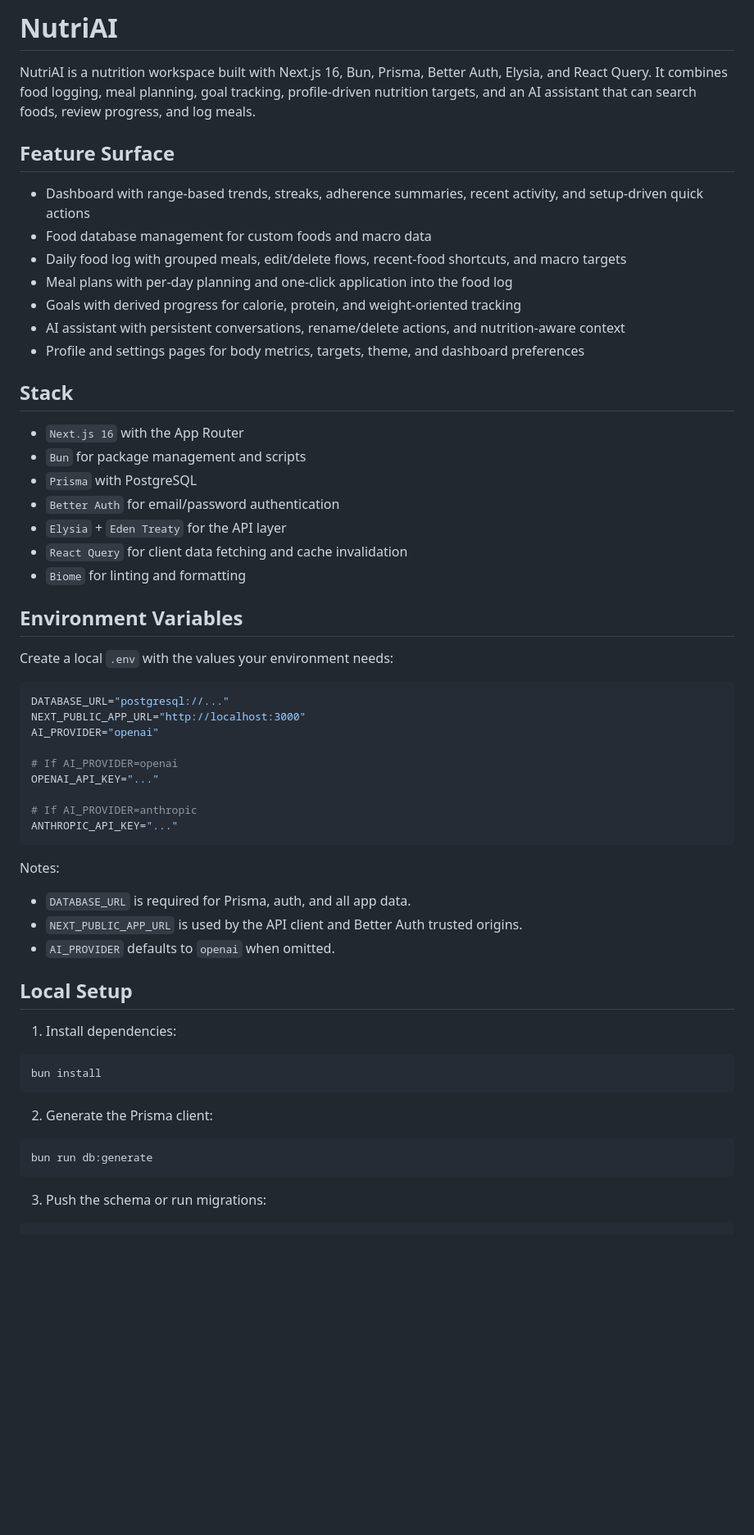
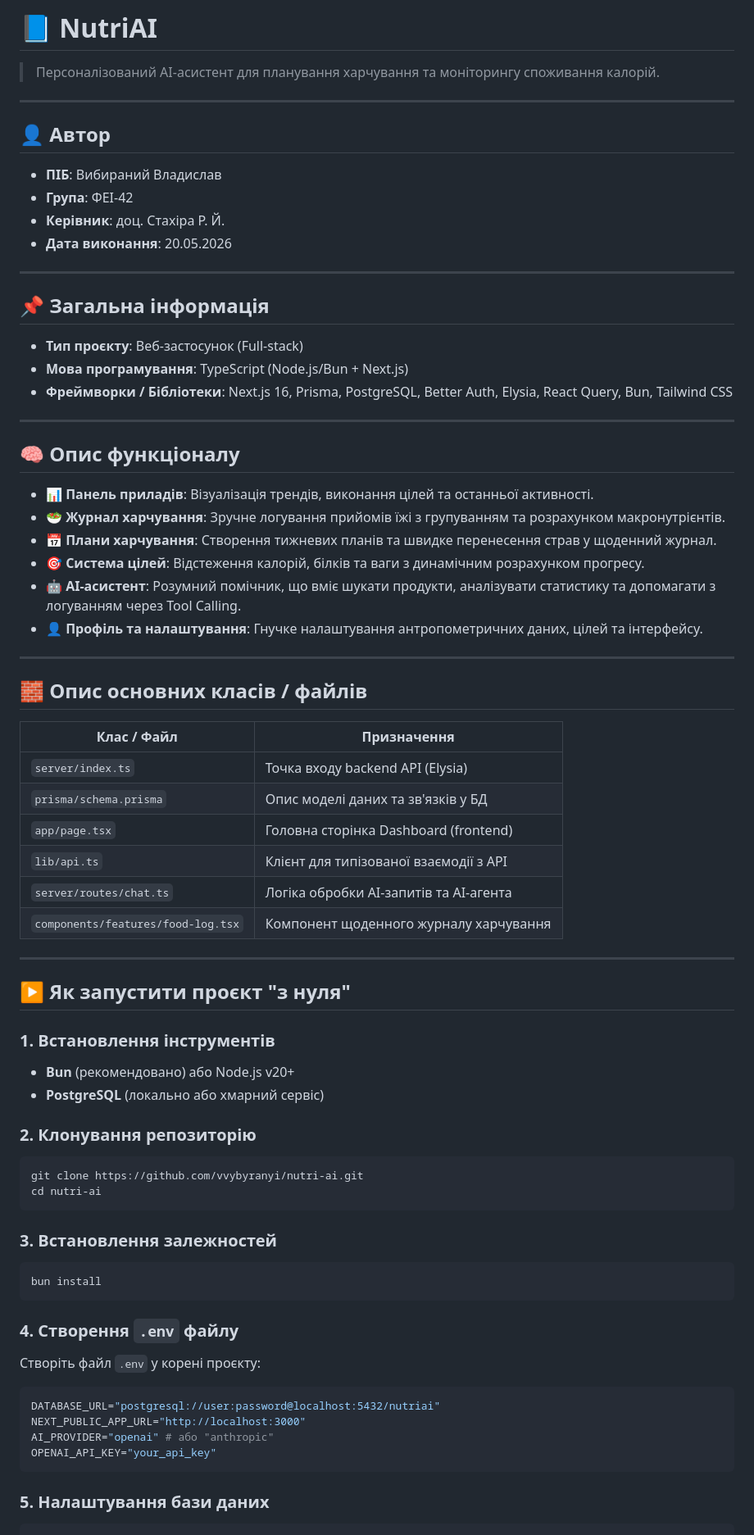
Before and after one commit to BananaJam/NutriAI, a Markdown page: README.md, the part around one of its changes. Shown at 82% size. GitHub-like rendering; blank space fills up the shorter version.

````diff
--- a/README.md
+++ b/README.md
@@ -1,64 +1,82 @@
-# NutriAI
+# 📘 NutriAI
 
-NutriAI is a nutrition workspace built with Next.js 16, Bun, Prisma, Better Auth, Elysia, and React Query. It combines food logging, meal planning, goal tracking, profile-driven nutrition targets, and an AI assistant that can search foods, review progress, and log meals.
+> Персоналізований AI-асистент для планування харчування та моніторингу споживання калорій.
 
-## Feature Surface
+---
 
-- Dashboard with range-based trends, streaks, adherence summaries, recent activity, and setup-driven quick actions
-- Food database management for custom foods and macro data
-- Daily food log with grouped meals, edit/delete flows, recent-food shortcuts, and macro targets
-- Meal plans with per-day planning and one-click application into the food log
-- Goals with derived progress for calorie, protein, and weight-oriented tracking
-- AI assistant with persistent conversations, rename/delete actions, and nutrition-aware context
-- Profile and settings pages for body metrics, targets, theme, and dashboard preferences
+## 👤 Автор
 
-## Stack
+- **ПІБ**: Вибираний Владислав
+- **Група**: ФЕІ-42
+- **Керівник**: доц. Стахіра Р. Й.
+- **Дата виконання**: 20.05.2026
 
-- `Next.js 16` with the App Router
-- `Bun` for package management and scripts
-- `Prisma` with PostgreSQL
-- `Better Auth` for email/password authentication
-- `Elysia` + `Eden Treaty` for the API layer
-- `React Query` for client data fetching and cache invalidation
-- `Biome` for linting and formatting
+---
 
-## Environment Variables
+## 📌 Загальна інформація
 
-Create a local `.env` with the values your environment needs:
+- **Тип проєкту**: Веб-застосунок (Full-stack)
+- **Мова програмування**: TypeScript (Node.js/Bun + Next.js)
+- **Фреймворки / Бібліотеки**: Next.js 16, Prisma, PostgreSQL, Better Auth, Elysia, React Query, Bun, Tailwind CSS
 
-```env
-DATABASE_URL="postgresql://..."
-NEXT_PUBLIC_APP_URL="http://localhost:3000"
-AI_PROVIDER="openai"
+---
 
-# If AI_PROVIDER=openai
-OPENAI_API_KEY="..."
+## 🧠 Опис функціоналу
 
-# If AI_PROVIDER=anthropic
-ANTHROPIC_API_KEY="..."
+- 📊 **Панель приладів**: Візуалізація трендів, виконання цілей та останньої активності.
+- 🥗 **Журнал харчування**: Зручне логування прийомів їжі з групуванням та розрахунком макронутрієнтів.
+- 📅 **Плани харчування**: Створення тижневих планів та швидке перенесення страв у щоденний журнал.
+- 🎯 **Система цілей**: Відстеження калорій, білків та ваги з динамічним розрахунком прогресу.
+- 🤖 **AI-асистент**: Розумний помічник, що вміє шукати продукти, аналізувати статистику та допомагати з логуванням через Tool Calling.
+- 👤 **Профіль та налаштування**: Гнучке налаштування антропометричних даних, цілей та інтерфейсу.
+
+---
+
+## 🧱 Опис основних класів / файлів
+
+| Клас / Файл     | Призначення |
+|----------------|-------------|
+| `server/index.ts` | Точка входу backend API (Elysia) |
+| `prisma/schema.prisma` | Опис моделі даних та зв'язків у БД |
+| `app/page.tsx` | Головна сторінка Dashboard (frontend) |
+| `lib/api.ts` | Клієнт для типізованої взаємодії з API |
+| `server/routes/chat.ts` | Логіка обробки AI-запитів та AI-агента |
+| `components/features/food-log.tsx` | Компонент щоденного журналу харчування |
+
+---
+
+## ▶️ Як запустити проєкт "з нуля"
+
+### 1. Встановлення інструментів
+
+- **Bun** (рекомендовано) або Node.js v20+
+- **PostgreSQL** (локально або хмарний сервіс)
+
+### 2. Клонування репозиторію
+
+```bash
+git clone https://github.com/vvybyranyi/nutri-ai.git
+cd nutri-ai
 ```
 
-Notes:
-
-- `DATABASE_URL` is required for Prisma, auth, and all app data.
-- `NEXT_PUBLIC_APP_URL` is used by the API client and Better Auth trusted origins.
-- `AI_PROVIDER` defaults to `openai` when omitted.
-
-## Local Setup
-
-1. Install dependencies:
+### 3. Встановлення залежностей
 
 ```bash
 bun install
 ```
 
-2. Generate the Prisma client:
+### 4. Створення `.env` файлу
 
-```bash
-bun run db:generate
+Створіть файл `.env` у корені проєкту:
+
+```env
+DATABASE_URL="postgresql://user:password@localhost:5432/nutriai"
+NEXT_PUBLIC_APP_URL="http://localhost:3000"
+AI_PROVIDER="openai" # або "anthropic"
+OPENAI_API_KEY="your_api_key"
 ```
 
-3. Push the schema or run migrations:
+### 5. Налаштування бази даних
 
 ```bash
 bun run db:push
````
Also changed, not shown: other parts of README.md (+72 -61 lines), report/README.md (deleted, +0 -34 lines).
